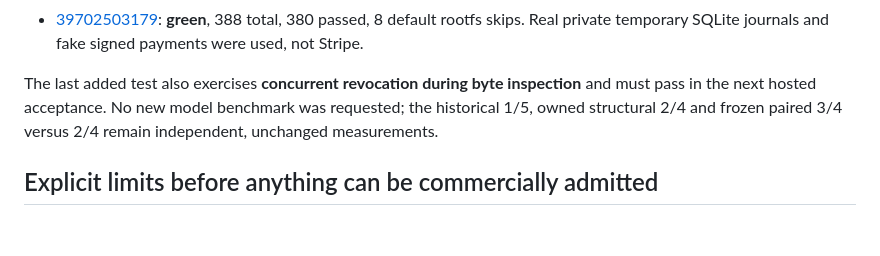
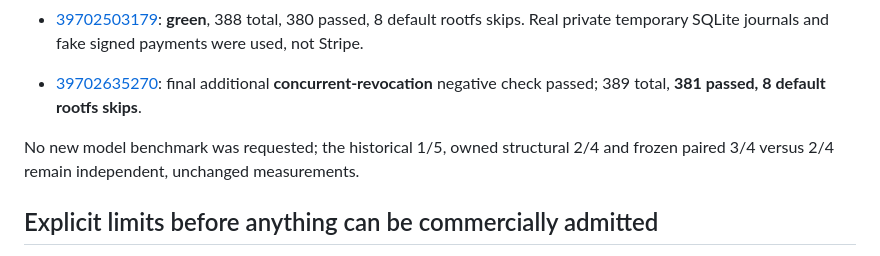
Before and after one commit to Ledgercorp/BountyForge, a Markdown page: docs/PRIVATE_SOURCE_INSPECTION.md, the part around the change. GitHub-like rendering; blank space fills up the shorter version.

Commit message:
Confirm final read-only source lease/revocation tests passed on hosted Linux

```diff
--- a/docs/PRIVATE_SOURCE_INSPECTION.md
+++ b/docs/PRIVATE_SOURCE_INSPECTION.md
@@ -74,10 +74,13 @@ approved scope describes, *before* any hypothetical execution decision.
   **green**, 388 total, 380 passed, 8 default rootfs skips. Real private
   temporary SQLite journals and fake signed payments were used, not Stripe.
 
-The last added test also exercises **concurrent revocation during byte
-inspection** and must pass in the next hosted acceptance. No new model
-benchmark was requested; the historical 1/5, owned structural 2/4 and frozen
-paired 3/4 versus 2/4 remain independent, unchanged measurements.
+- [39702635270](https://github.com/Ledgercorp/BountyForge/actions/runs/39702635270):
+  final additional **concurrent-revocation** negative check passed; 389 total,
+  **381 passed, 8 default rootfs skips**.
+
+No new model benchmark was requested; the historical 1/5, owned structural
+2/4 and frozen paired 3/4 versus 2/4 remain independent, unchanged
+measurements.
 
 ## Explicit limits before anything can be commercially admitted
 
```
